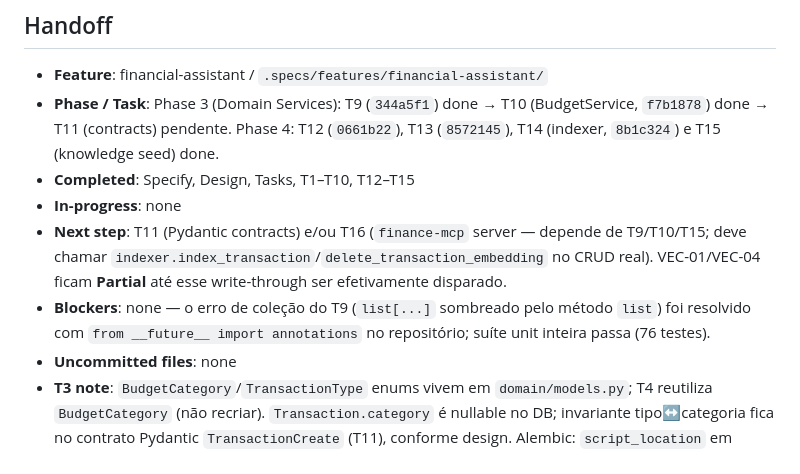
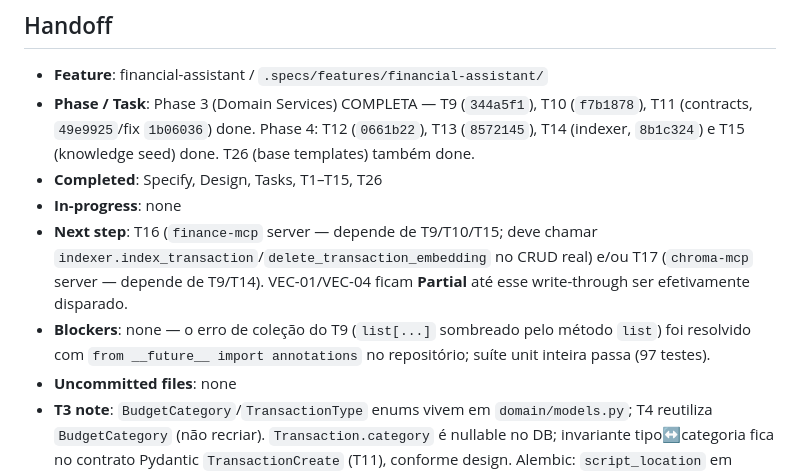
Before and after one commit to jvdsantos3/day-04, a Markdown page: .specs/STATE.md, the part around one of its changes. Drawn GitHub-style.

Commit message:
chore: mark T11 done and update handoff
VAL-01/02 and CHAT-02 stay Partial in the traceability table: the
contracts exist but nothing consumes them yet — that wiring starts at
T19/T20 (graph + orchestrator).

```diff
--- a/.specs/STATE.md
+++ b/.specs/STATE.md
@@ -37,11 +37,11 @@
 ## Handoff
 
 - **Feature**: financial-assistant / `.specs/features/financial-assistant/`
-- **Phase / Task**: Phase 3 (Domain Services): T9 (`344a5f1`) done → T10 (BudgetService, `f7b1878`) done → T11 (contracts) pendente. Phase 4: T12 (`0661b22`), T13 (`8572145`), T14 (indexer, `8b1c324`) e T15 (knowledge seed) done.
-- **Completed**: Specify, Design, Tasks, T1–T10, T12–T15
+- **Phase / Task**: Phase 3 (Domain Services) COMPLETA — T9 (`344a5f1`), T10 (`f7b1878`), T11 (contracts, `49e9925`/fix `1b06036`) done. Phase 4: T12 (`0661b22`), T13 (`8572145`), T14 (indexer, `8b1c324`) e T15 (knowledge seed) done. T26 (base templates) também done.
+- **Completed**: Specify, Design, Tasks, T1–T15, T26
 - **In-progress**: none
-- **Next step**: T11 (Pydantic contracts) e/ou T16 (`finance-mcp` server — depende de T9/T10/T15; deve chamar `indexer.index_transaction`/`delete_transaction_embedding` no CRUD real). VEC-01/VEC-04 ficam **Partial** até esse write-through ser efetivamente disparado.
-- **Blockers**: none — o erro de coleção do T9 (`list[...]` sombreado pelo método `list`) foi resolvido com `from __future__ import annotations` no repositório; suíte unit inteira passa (76 testes).
+- **Next step**: T16 (`finance-mcp` server — depende de T9/T10/T15; deve chamar `indexer.index_transaction`/`delete_transaction_embedding` no CRUD real) e/ou T17 (`chroma-mcp` server — depende de T9/T14). VEC-01/VEC-04 ficam **Partial** até esse write-through ser efetivamente disparado.
+- **Blockers**: none — o erro de coleção do T9 (`list[...]` sombreado pelo método `list`) foi resolvido com `from __future__ import annotations` no repositório; suíte unit inteira passa (97 testes).
 - **Uncommitted files**: none
 - **T3 note**: `BudgetCategory`/`TransactionType` enums vivem em `domain/models.py`; T4 reutiliza `BudgetCategory` (não recriar). `Transaction.category` é nullable no DB; invariante tipo↔categoria fica no contrato Pydantic `TransactionCreate` (T11), conforme design. Alembic: `script_location` em `alembic.ini`; `env.py` lê `database_url` de `get_settings()` e importa `domain.models` para autogenerate. Rodar migrations com `.venv/bin/alembic upgrade head` (precisa `data/` existir — gitignored).
 - **Spec-precision gap (T2)**: `JWT_EXPIRE_MINUTES=1440` e `DEEPSEEK_BASE_URL=https://api.deepseek.com` sem valor definido na spec — defaults escolhidos na implementação
```
Also changed, not shown: other parts of .specs/STATE.md (+1 -0 lines), 2 other files.
